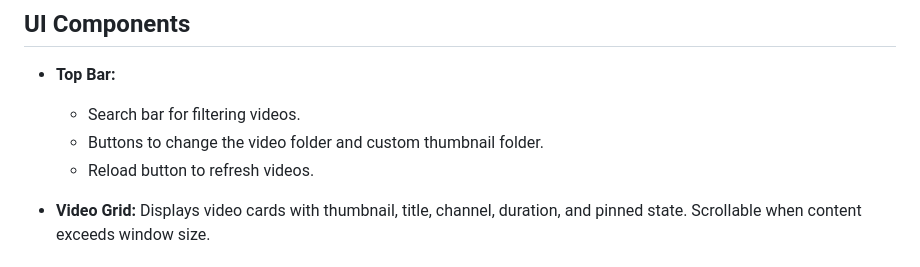
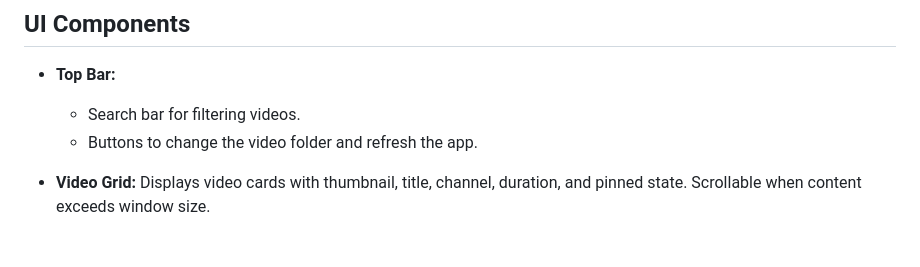
Before and after one commit to draftysumo/SumoTube, a Markdown page: README.md, the part around the change. GitHub-like rendering.

```diff
--- a/README.md
+++ b/README.md
@@ -34,8 +34,7 @@ A Qt-based desktop application to browse and preview local video files with cust
 * **Top Bar:**
 
   * Search bar for filtering videos.
-  * Buttons to change the video folder and custom thumbnail folder.
-  * Reload button to refresh videos.
+  * Buttons to change the video folder and refresh the app.
 * **Video Grid:** Displays video cards with thumbnail, title, channel, duration, and pinned state. Scrollable when content exceeds window size.
 
 ## Notes
```
